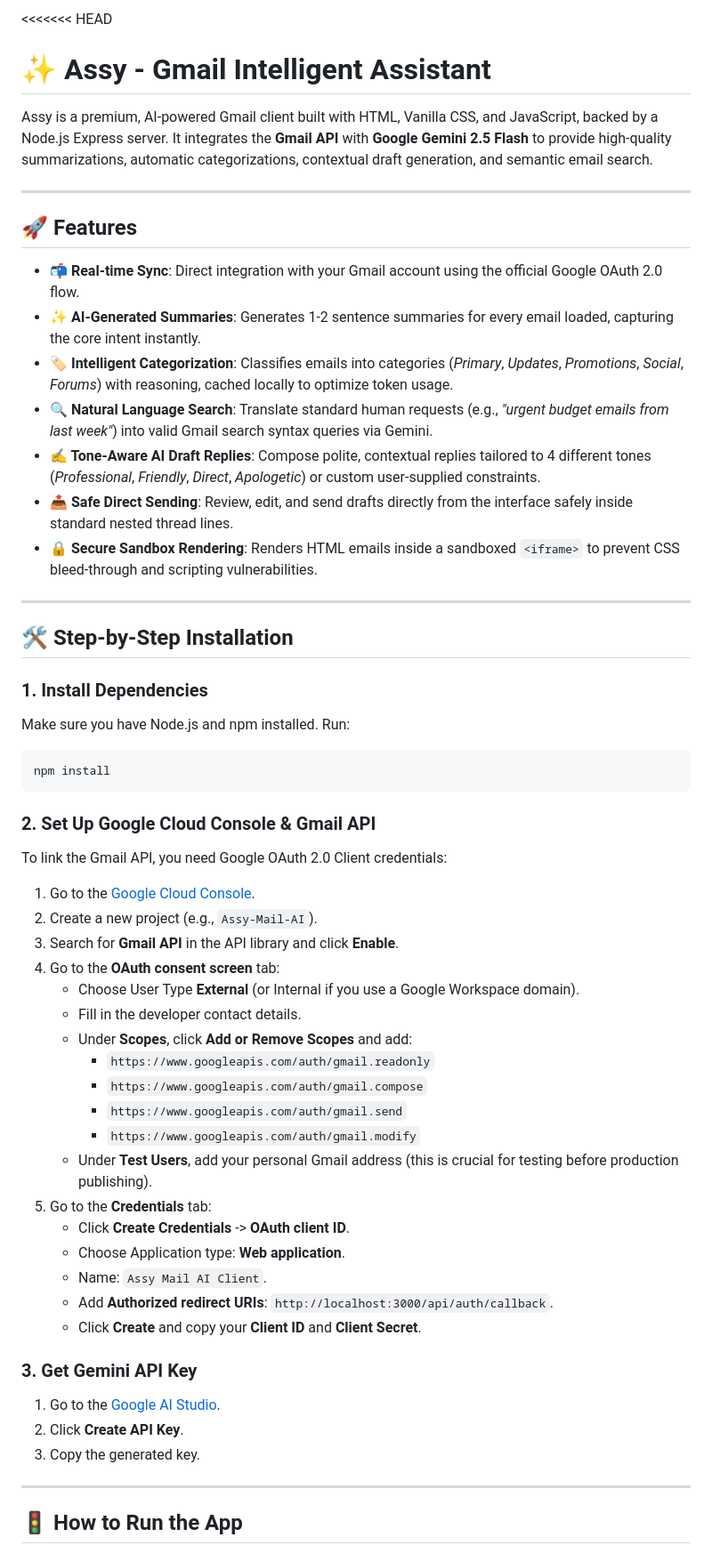
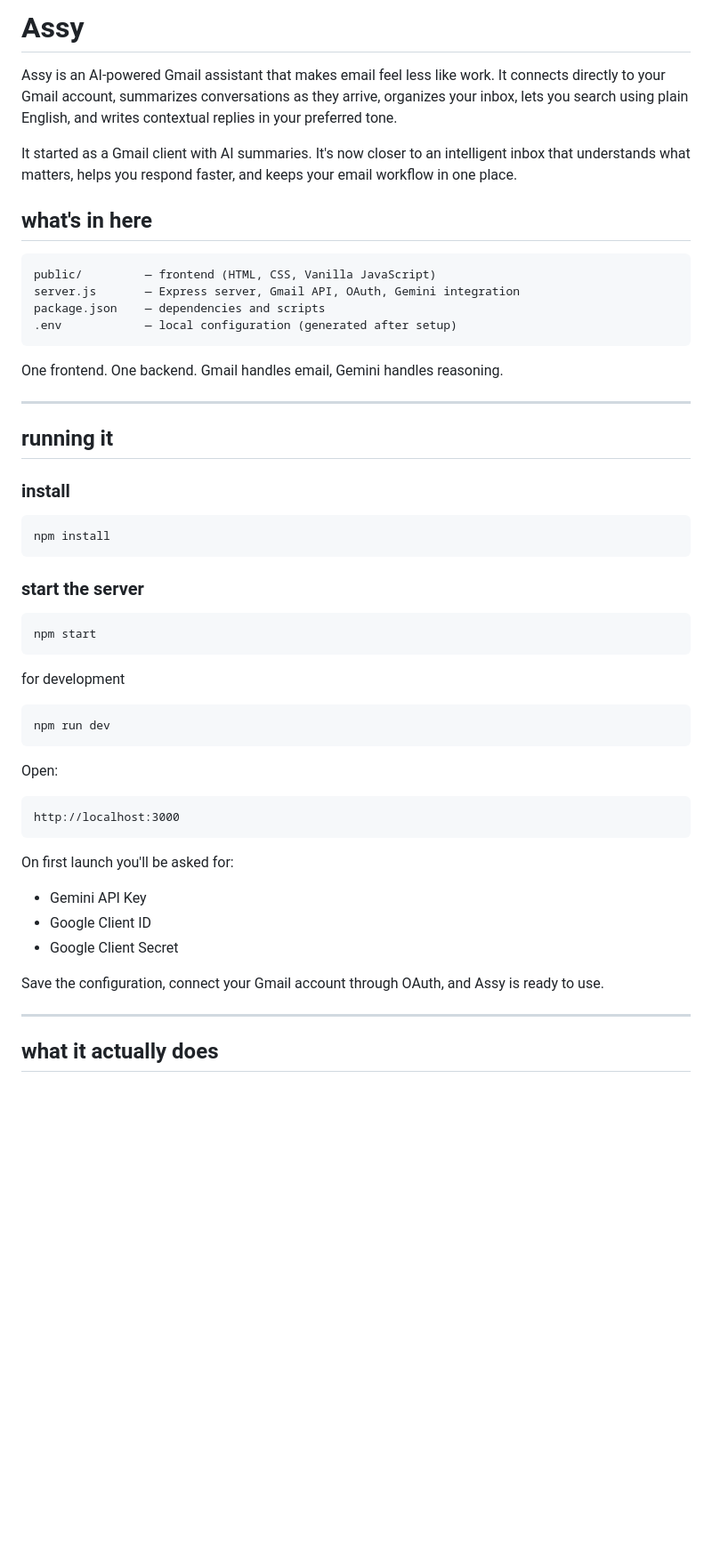
Before and after one commit to Varsshini04/assy, a Markdown page: README.md, the part around one of its changes. Shown at 89% size. GitHub-like rendering; blank space fills up the shorter version.

Commit message:
Revise README for clarity and project detailsreadme
Updated the README to improve clarity and detail about the Assy project, including features, installation steps, and technical stack.

````diff
--- a/README.md
+++ b/README.md
@@ -1,57 +1,57 @@
-<<<<<<< HEAD
-# ✨ Assy - Gmail Intelligent Assistant
+# Assy
 
-Assy is a premium, AI-powered Gmail client built with HTML, Vanilla CSS, and JavaScript, backed by a Node.js Express server. It integrates the **Gmail API** with **Google Gemini 2.5 Flash** to provide high-quality summarizations, automatic categorizations, contextual draft generation, and semantic email search.
+Assy is an AI-powered Gmail assistant that makes email feel less like work. It connects directly to your Gmail account, summarizes conversations as they arrive, organizes your inbox, lets you search using plain English, and writes contextual replies in your preferred tone.
+
+It started as a Gmail client with AI summaries. It's now closer to an intelligent inbox that understands what matters, helps you respond faster, and keeps your email workflow in one place.
+
+## what's in here
+
+```
+public/         — frontend (HTML, CSS, Vanilla JavaScript)
+server.js       — Express server, Gmail API, OAuth, Gemini integration
+package.json    — dependencies and scripts
+.env            — local configuration (generated after setup)
+```
+
+One frontend. One backend. Gmail handles email, Gemini handles reasoning.
 
 ---
 
-## 🚀 Features
+## running it
 
-- **📬 Real-time Sync**: Direct integration with your Gmail account using the official Google OAuth 2.0 flow.
-- **✨ AI-Generated Summaries**: Generates 1-2 sentence summaries for every email loaded, capturing the core intent instantly.
-- **🏷️ Intelligent Categorization**: Classifies emails into categories (*Primary*, *Updates*, *Promotions*, *Social*, *Forums*) with reasoning, cached locally to optimize token usage.
-- **🔍 Natural Language Search**: Translate standard human requests (e.g., *"urgent budget emails from last week"*) into valid Gmail search syntax queries via Gemini.
-- **✍️ Tone-Aware AI Draft Replies**: Compose polite, contextual replies tailored to 4 different tones (*Professional*, *Friendly*, *Direct*, *Apologetic*) or custom user-supplied constraints.
-- **📤 Safe Direct Sending**: Review, edit, and send drafts directly from the interface safely inside standard nested thread lines.
-- **🔒 Secure Sandbox Rendering**: Renders HTML emails inside a sandboxed `<iframe>` to prevent CSS bleed-through and scripting vulnerabilities.
+### install
 
----
-
-## 🛠️ Step-by-Step Installation
-
-### 1. Install Dependencies
-Make sure you have Node.js and npm installed. Run:
 ```bash
 npm install
 ```
 
-### 2. Set Up Google Cloud Console & Gmail API
-To link the Gmail API, you need Google OAuth 2.0 Client credentials:
-1. Go to the [Google Cloud Console](https://console.cloud.google.com/).
-2. Create a new project (e.g., `Assy-Mail-AI`).
-3. Search for **Gmail API** in the API library and click **Enable**.
-4. Go to the **OAuth consent screen** tab:
-   - Choose User Type **External** (or Internal if you use a Google Workspace domain).
-   - Fill in the developer contact details.
-   - Under **Scopes**, click **Add or Remove Scopes** and add:
-     - `https://www.googleapis.com/auth/gmail.readonly`
-     - `https://www.googleapis.com/auth/gmail.compose`
-     - `https://www.googleapis.com/auth/gmail.send`
-     - `https://www.googleapis.com/auth/gmail.modify`
-   - Under **Test Users**, add your personal Gmail address (this is crucial for testing before production publishing).
-5. Go to the **Credentials** tab:
-   - Click **Create Credentials** -> **OAuth client ID**.
-   - Choose Application type: **Web application**.
-   - Name: `Assy Mail AI Client`.
-   - Add **Authorized redirect URIs**: `http://localhost:3000/api/auth/callback`.
-   - Click **Create** and copy your **Client ID** and **Client Secret**.
+### start the server
 
-### 3. Get Gemini API Key
-1. Go to the [Google AI Studio](https://aistudio.google.com/).
-2. Click **Create API Key**.
-3. Copy the generated key.
+```bash
+npm start
+```
+
+for development
+
+```bash
+npm run dev
+```
+
+Open:
+
+```
+http://localhost:3000
+```
+
+On first launch you'll be asked for:
+
+- Gemini API Key
+- Google Client ID
+- Google Client Secret
+
+Save the configuration, connect your Gmail account through OAuth, and Assy is ready to use.
 
 ---
 
-## 🚦 How to Run the App
+## what it actually does
 
````
Also changed, not shown: other parts of README.md (+50 -30 lines).
